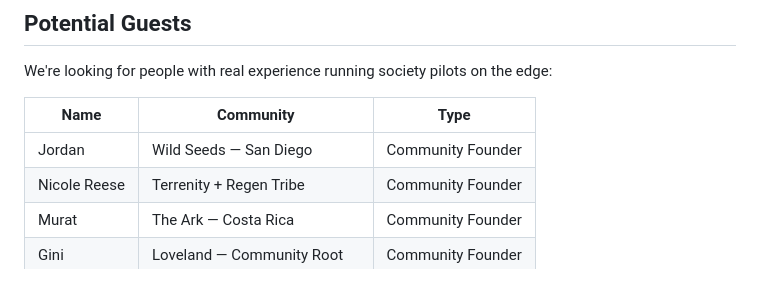
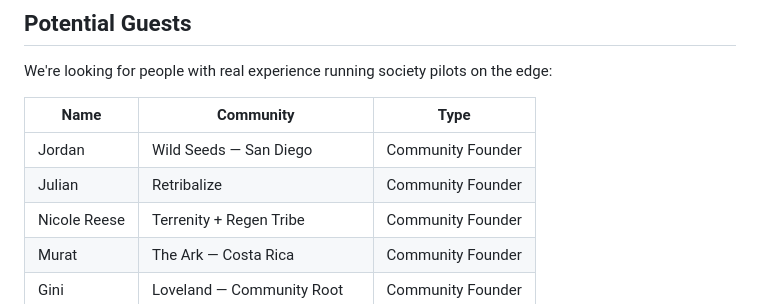
Before and after one commit to brucester/community-talk, a Markdown page: SHOW-BRIEF.md, the part around the change. Rendered like a GitHub page.

```diff
--- a/SHOW-BRIEF.md
+++ b/SHOW-BRIEF.md
@@ -180,6 +180,7 @@ We're looking for people with real experience running society pilots on the edge
 | Name | Community | Type |
 |------|-----------|------|
 | Jordan | Wild Seeds — San Diego | Community Founder |
+| Julian | Retribalize | Community Founder |
 | Nicole Reese | Terrenity + Regen Tribe | Community Founder |
 | Murat | The Ark — Costa Rica | Community Founder |
 | Gini | Loveland — Community Root | Community Founder |
```
Also changed, not shown: README.md (+1 -0 lines).
